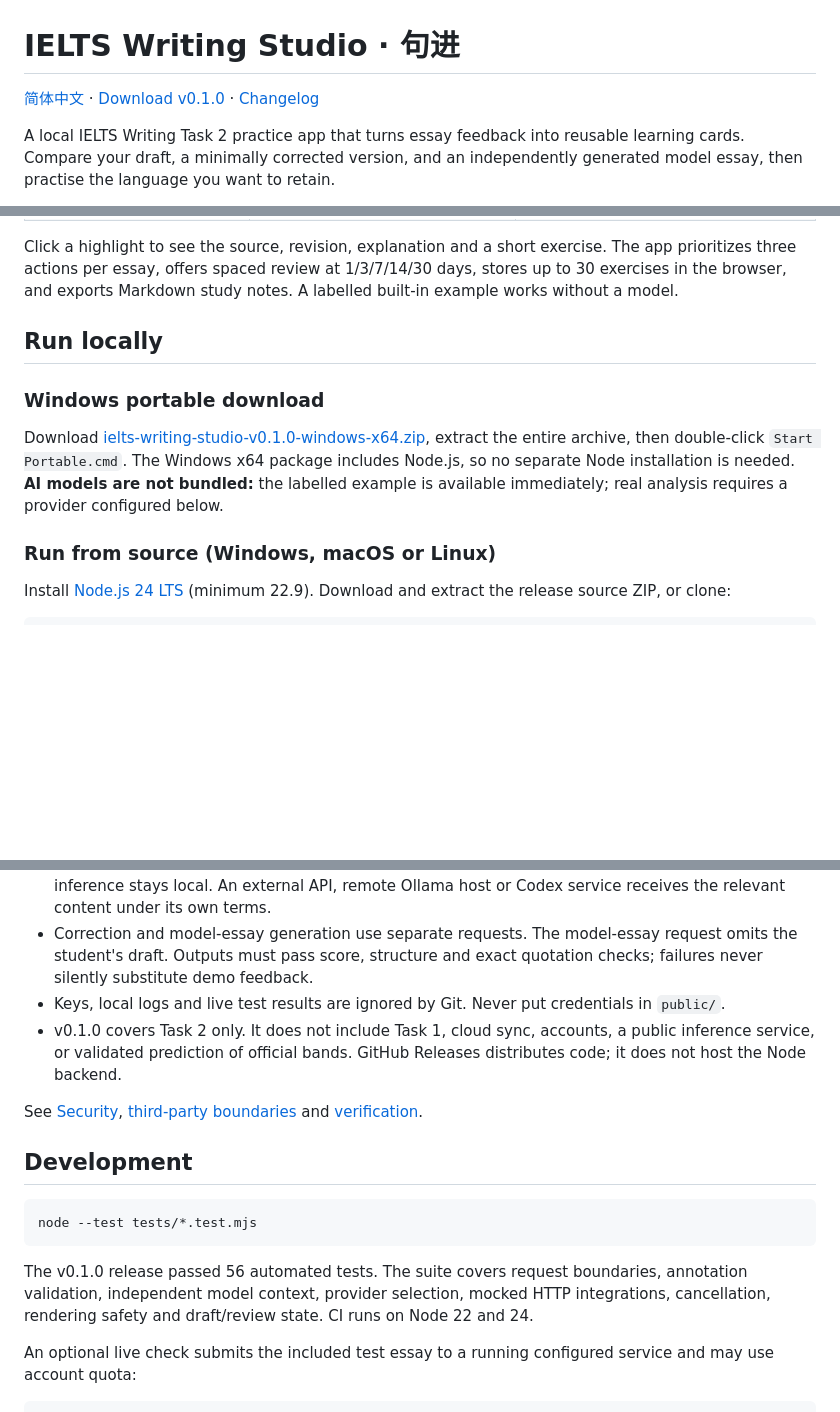
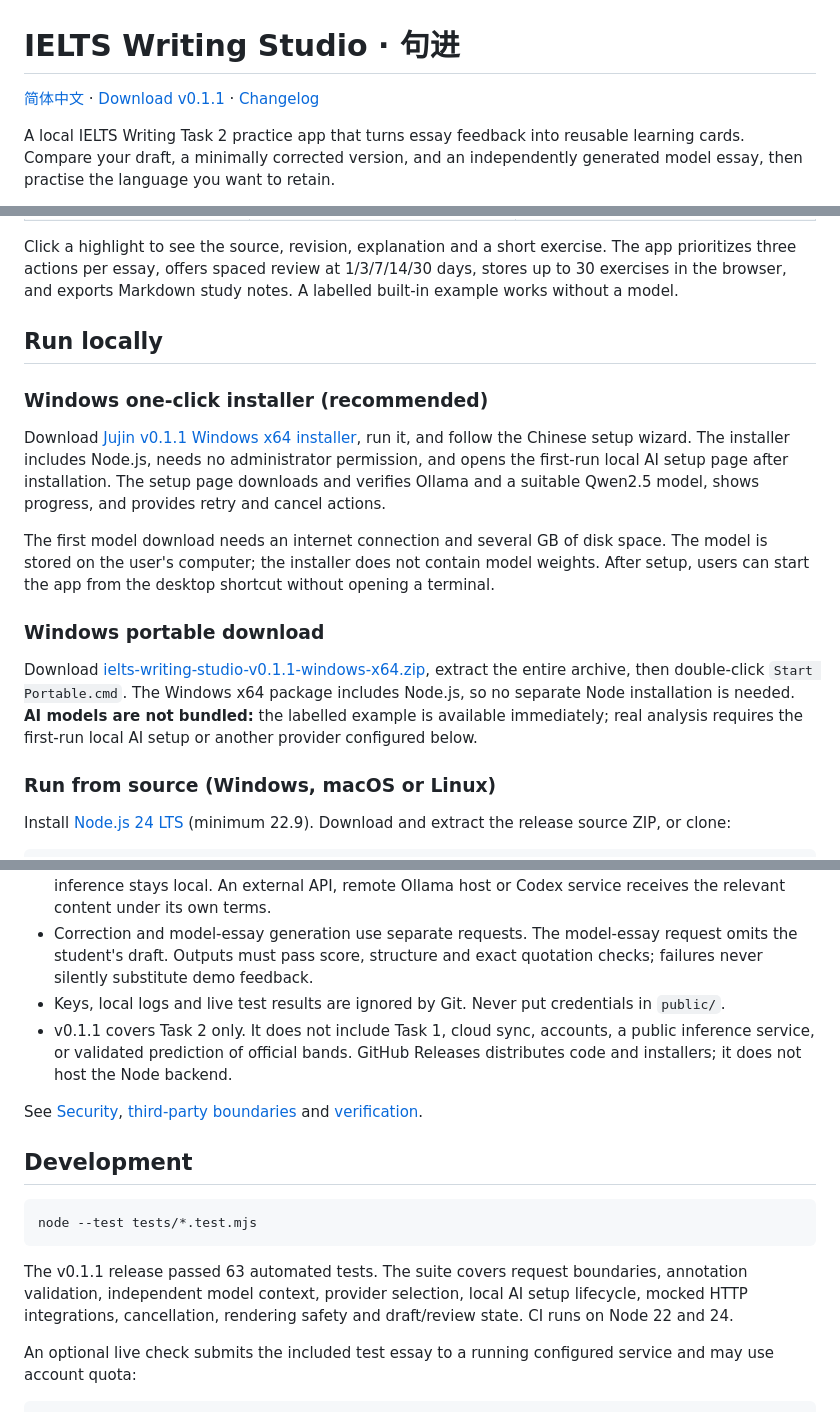
Before and after one commit to wang-qingfeng-dev/ielts-writing-studio, a Markdown page: README.en.md, 3 parts joined by grey strips. GitHub-like rendering; blank space fills up the shorter version.

Commit message:
Document v0.1.1 one-click downloads

````diff
--- a/README.en.md
+++ b/README.en.md
@@ -1,6 +1,6 @@
 # IELTS Writing Studio · 句进
 
-[简体中文](README.md) · [Download v0.1.0](https://github.com/wang-qingfeng-dev/ielts-writing-studio/releases/tag/v0.1.0) · [Changelog](CHANGELOG.md)
+[简体中文](README.md) · [Download v0.1.1](https://github.com/wang-qingfeng-dev/ielts-writing-studio/releases/tag/v0.1.1) · [Changelog](CHANGELOG.md)
 
 A local IELTS Writing Task 2 practice app that turns essay feedback into reusable learning cards. Compare your draft, a minimally corrected version, and an independently generated model essay, then practise the language you want to retain.
 
@@ -19,9 +19,15 @@ Click a highlight to see the source, revision, explanation and a short exercise.
 
 ## Run locally
 
+### Windows one-click installer (recommended)
+
+Download [Jujin v0.1.1 Windows x64 installer](https://github.com/wang-qingfeng-dev/ielts-writing-studio/releases/download/v0.1.1/ielts-writing-studio-v0.1.1-windows-x64-setup.exe), run it, and follow the Chinese setup wizard. The installer includes Node.js, needs no administrator permission, and opens the first-run local AI setup page after installation. The setup page downloads and verifies Ollama and a suitable Qwen2.5 model, shows progress, and provides retry and cancel actions.
+
+The first model download needs an internet connection and several GB of disk space. The model is stored on the user's computer; the installer does not contain model weights. After setup, users can start the app from the desktop shortcut without opening a terminal.
+
 ### Windows portable download
 
-Download [ielts-writing-studio-v0.1.0-windows-x64.zip](https://github.com/wang-qingfeng-dev/ielts-writing-studio/releases/download/v0.1.0/ielts-writing-studio-v0.1.0-windows-x64.zip), extract the entire archive, then double-click `Start Portable.cmd`. The Windows x64 package includes Node.js, so no separate Node installation is needed. **AI models are not bundled:** the labelled example is available immediately; real analysis requires a provider configured below.
+Download [ielts-writing-studio-v0.1.1-windows-x64.zip](https://github.com/wang-qingfeng-dev/ielts-writing-studio/releases/download/v0.1.1/ielts-writing-studio-v0.1.1-windows-x64.zip), extract the entire archive, then double-click `Start Portable.cmd`. The Windows x64 package includes Node.js, so no separate Node installation is needed. **AI models are not bundled:** the labelled example is available immediately; real analysis requires the first-run local AI setup or another provider configured below.
 
 ### Run from source (Windows, macOS or Linux)
 
@@ -83,7 +89,7 @@ The header selects a provider for the current server session. **Auto** prefers a
 - Submitted writing goes to the selected provider. With the default loopback Ollama configuration, inference stays local. An external API, remote Ollama host or Codex service receives the relevant content under its own terms.
 - Correction and model-essay generation use separate requests. The model-essay request omits the student's draft. Outputs must pass score, structure and exact quotation checks; failures never silently substitute demo feedback.
 - Keys, local logs and live test results are ignored by Git. Never put credentials in `public/`.
-- v0.1.0 covers Task 2 only. It does not include Task 1, cloud sync, accounts, a public inference service, or validated prediction of official bands. GitHub Releases distributes code; it does not host the Node backend.
+- v0.1.1 covers Task 2 only. It does not include Task 1, cloud sync, accounts, a public inference service, or validated prediction of official bands. GitHub Releases distributes code and installers; it does not host the Node backend.
 
 See [Security](SECURITY.md), [third-party boundaries](THIRD_PARTY_NOTICES.md) and [verification](docs/release-verification-v0.1.0.md).
 
@@ -93,7 +99,7 @@ See [Security](SECURITY.md), [third-party boundaries](THIRD_PARTY_NOTICES.md) an
 node --test tests/*.test.mjs
 ```
 
-The v0.1.0 release passed 56 automated tests. The suite covers request boundaries, annotation validation, independent model context, provider selection, mocked HTTP integrations, cancellation, rendering safety and draft/review state. CI runs on Node 22 and 24.
+The v0.1.1 release passed 63 automated tests. The suite covers request boundaries, annotation validation, independent model context, provider selection, local AI setup lifecycle, mocked HTTP integrations, cancellation, rendering safety and draft/review state. CI runs on Node 22 and 24.
 
 An optional live check submits the included test essay to a running configured service and may use account quota:
 
````
Also changed, not shown: README.md (+1 -1 lines), README.zh-CN.md (+1 -1 lines).
